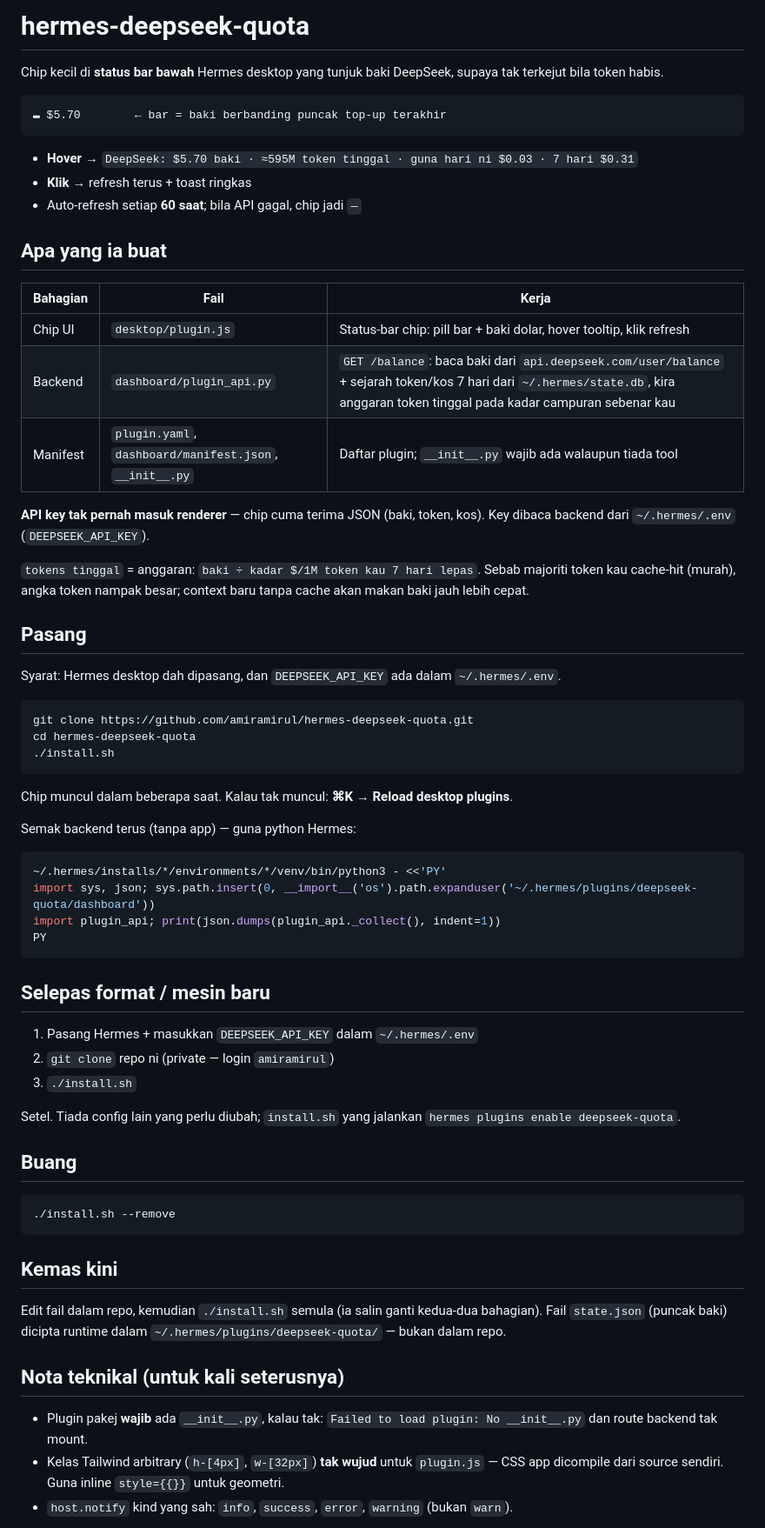
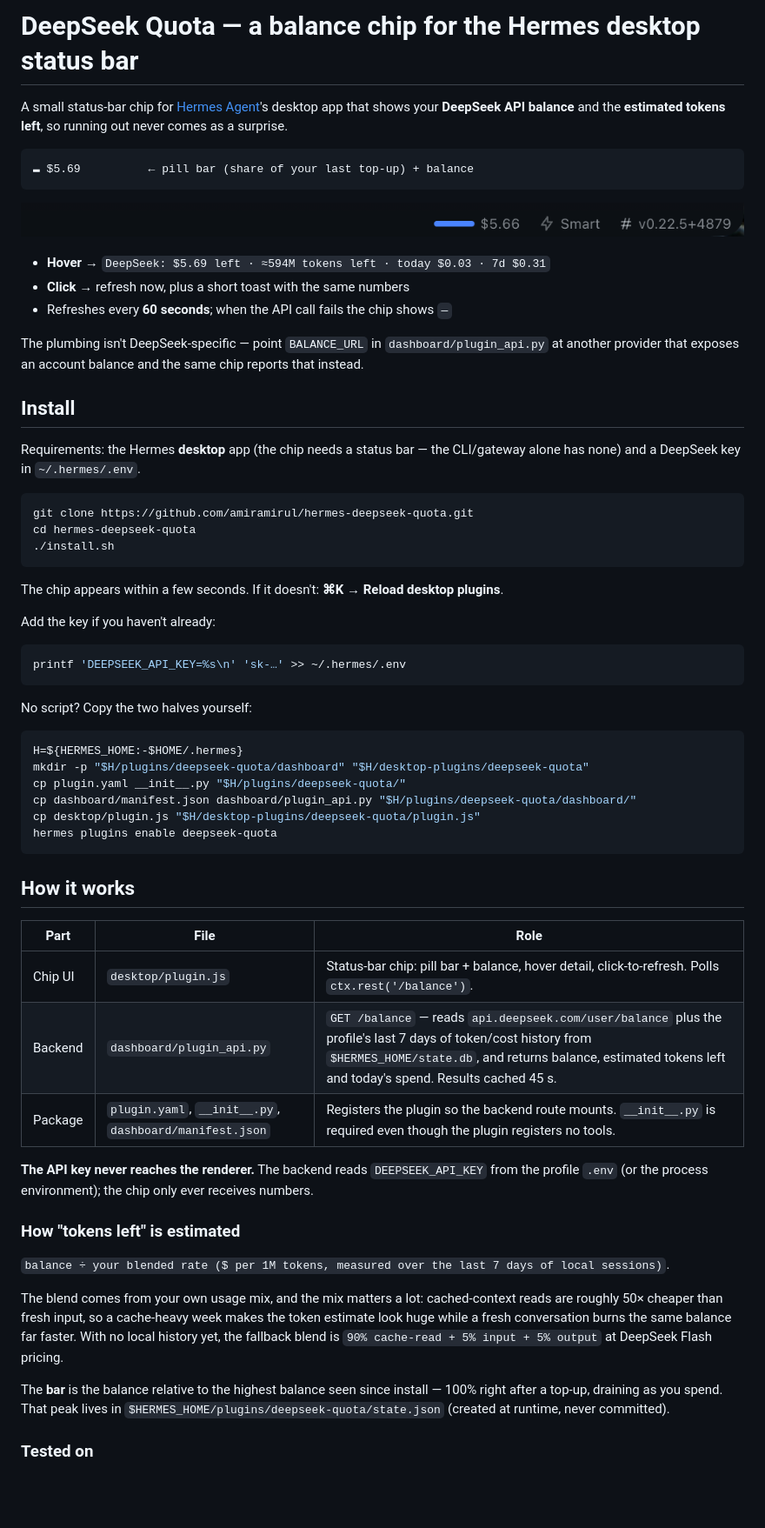
Before and after one commit to amiramirul/hermes-deepseek-quota, a Markdown page: README.md, the part around one of its changes. Shown at 87% size. Rendered like a GitHub page; pictures changed too: docs/chip.png (added); blank space fills up the shorter version.

Commit message:
English docs and UI strings, MIT license, status-bar screenshot

````diff
--- a/README.md
+++ b/README.md
@@ -1,30 +1,26 @@
-# hermes-deepseek-quota
+# DeepSeek Quota — a balance chip for the Hermes desktop status bar
 
-Chip kecil di **status bar bawah** Hermes desktop yang tunjuk baki DeepSeek, supaya tak terkejut bila token habis.
+A small status-bar chip for [Hermes Agent](https://hermes-agent.nousresearch.com/)'s desktop app that
+shows your **DeepSeek API balance** and the **estimated tokens left**, so running out never comes as
+a surprise.
 
 ```
-▬ $5.70        ← bar = baki berbanding puncak top-up terakhir
+▬ $5.69          ← pill bar (share of your last top-up) + balance
 ```
 
-- **Hover** → `DeepSeek: $5.70 baki · ≈595M token tinggal · guna hari ni $0.03 · 7 hari $0.31`
-- **Klik** → refresh terus + toast ringkas
-- Auto-refresh setiap **60 saat**; bila API gagal, chip jadi `—`
+![The chip in the Hermes status bar](docs/chip.png)
 
-## Apa yang ia buat
+- **Hover** → `DeepSeek: $5.69 left · ≈594M tokens left · today $0.03 · 7d $0.31`
+- **Click** → refresh now, plus a short toast with the same numbers
+- Refreshes every **60 seconds**; when the API call fails the chip shows `—`
 
-| Bahagian | Fail | Kerja |
-|---|---|---|
-| Chip UI | `desktop/plugin.js` | Status-bar chip: pill bar + baki dolar, hover tooltip, klik refresh |
-| Backend | `dashboard/plugin_api.py` | `GET /balance`: baca baki dari `api.deepseek.com/user/balance` + sejarah token/kos 7 hari dari `~/.hermes/state.db`, kira anggaran token tinggal pada kadar campuran sebenar kau |
-| Manifest | `plugin.yaml`, `dashboard/manifest.json`, `__init__.py` | Daftar plugin; `__init__.py` wajib ada walaupun tiada tool |
+The plumbing isn't DeepSeek-specific — point `BALANCE_URL` in `dashboard/plugin_api.py` at another
+provider that exposes an account balance and the same chip reports that instead.
 
-**API key tak pernah masuk renderer** — chip cuma terima JSON (baki, token, kos). Key dibaca backend dari `~/.hermes/.env` (`DEEPSEEK_API_KEY`).
+## Install
 
-`tokens tinggal` = anggaran: `baki ÷ kadar $/1M token kau 7 hari lepas`. Sebab majoriti token kau cache-hit (murah), angka token nampak besar; context baru tanpa cache akan makan baki jauh lebih cepat.
-
-## Pasang
-
-Syarat: Hermes desktop dah dipasang, dan `DEEPSEEK_API_KEY` ada dalam `~/.hermes/.env`.
+Requirements: the Hermes **desktop** app (the chip needs a status bar — the CLI/gateway alone has
+none) and a DeepSeek key in `~/.hermes/.env`.
 
 ```bash
 git clone https://github.com/amiramirul/hermes-deepseek-quota.git
@@ -32,37 +28,48 @@ cd hermes-deepseek-quota
 ./install.sh
 ```
 
-Chip muncul dalam beberapa saat. Kalau tak muncul: **⌘K → Reload desktop plugins**.
+The chip appears within a few seconds. If it doesn't: **⌘K → Reload desktop plugins**.
 
-Semak backend terus (tanpa app) — guna python Hermes:
+Add the key if you haven't already:
 
 ```bash
-~/.hermes/installs/*/environments/*/venv/bin/python3 - <<'PY'
-import sys, json; sys.path.insert(0, __import__('os').path.expanduser('~/.hermes/plugins/deepseek-quota/dashboard'))
-import plugin_api; print(json.dumps(plugin_api._collect(), indent=1))
-PY
+printf 'DEEPSEEK_API_KEY=%s\n' 'sk-…' >> ~/.hermes/.env
 ```
 
-## Selepas format / mesin baru
-
-1. Pasang Hermes + masukkan `DEEPSEEK_API_KEY` dalam `~/.hermes/.env`
-2. `git clone` repo ni (private — login `amiramirul`)
-3. `./install.sh`
-
-Setel. Tiada config lain yang perlu diubah; `install.sh` yang jalankan `hermes plugins enable deepseek-quota`.
-
-## Buang
+No script? Copy the two halves yourself:
 
 ```bash
-./install.sh --remove
+H=${HERMES_HOME:-$HOME/.hermes}
+mkdir -p "$H/plugins/deepseek-quota/dashboard" "$H/desktop-plugins/deepseek-quota"
+cp plugin.yaml __init__.py "$H/plugins/deepseek-quota/"
+cp dashboard/manifest.json dashboard/plugin_api.py "$H/plugins/deepseek-quota/dashboard/"
+cp desktop/plugin.js "$H/desktop-plugins/deepseek-quota/plugin.js"
+hermes plugins enable deepseek-quota
 ```
 
-## Kemas kini
+## How it works
 
-Edit fail dalam repo, kemudian `./install.sh` semula (ia salin ganti kedua-dua bahagian). Fail `state.json` (puncak baki) dicipta runtime dalam `~/.hermes/plugins/deepseek-quota/` — bukan dalam repo.
+| Part | File | Role |
+|---|---|---|
+| Chip UI | `desktop/plugin.js` | Status-bar chip: pill bar + balance, hover detail, click-to-refresh. Polls `ctx.rest('/balance')`. |
+| Backend | `dashboard/plugin_api.py` | `GET /balance` — reads `api.deepseek.com/user/balance` plus the profile's last 7 days of token/cost history from `$HERMES_HOME/state.db`, and returns balance, estimated tokens left and today's spend. Results cached 45 s. |
+| Package | `plugin.yaml`, `__init__.py`, `dashboard/manifest.json` | Registers the plugin so the backend route mounts. `__init__.py` is required even though the plugin registers no tools. |
 
-## Nota teknikal (untuk kali seterusnya)
+**The API key never reaches the renderer.** The backend reads `DEEPSEEK_API_KEY` from the profile
+`.env` (or the process environment); the chip only ever receives numbers.
 
-- Plugin pakej **wajib** ada `__init__.py`, kalau tak: `Failed to load plugin: No __init__.py` dan route backend tak mount.
-- Kelas Tailwind arbitrary (`h-[4px]`, `w-[32px]`) **tak wujud** untuk `plugin.js` — CSS app dicompile dari source sendiri. Guna inline `style={{}}` untuk geometri.
-- `host.notify` kind yang sah: `info`, `success`, `error`, `warning` (bukan `warn`).
+### How "tokens left" is estimated
+
+`balance ÷ your blended rate ($ per 1M tokens, measured over the last 7 days of local sessions)`.
+
+The blend comes from your own usage mix, and the mix matters a lot: cached-context reads are roughly
+50× cheaper than fresh input, so a cache-heavy week makes the token estimate look huge while a fresh
+conversation burns the same balance far faster. With no local history yet, the fallback blend is
+`90% cache-read + 5% input + 5% output` at DeepSeek Flash pricing.
+
+The **bar** is the balance relative to the highest balance seen since install — 100% right after a
+top-up, draining as you spend. That peak lives in
+`$HERMES_HOME/plugins/deepseek-quota/state.json` (created at runtime, never committed).
+
+### Tested on
+
````
Also changed, not shown: other parts of README.md (+32 -0 lines), 4 other files.
